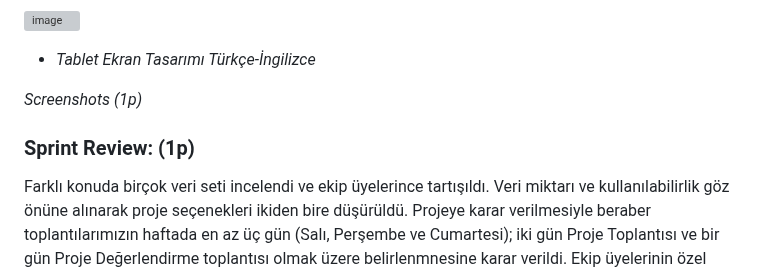
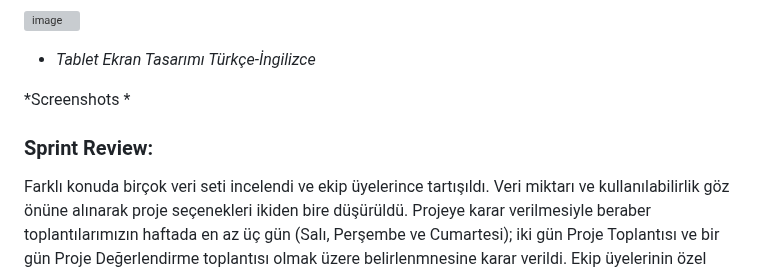
Before and after one commit to AhmetKoca32/AI-180, a Markdown page: README.md, the part around one of its changes. Drawn GitHub-style; grey boxes are pictures that could not be loaded.

```diff
--- a/README.md
+++ b/README.md
@@ -73,9 +73,9 @@ https://github.com/user-attachments/assets/d2ed573f-90fe-46b9-b8d4-e7a1953bccc7
 
 * *Tablet Ekran Tasarımı Türkçe-İngilizce*
 
-*Screenshots  (1p)*
+*Screenshots  *
 
-### Sprint Review:  (1p)
+### Sprint Review:
 Farklı konuda birçok veri seti incelendi ve ekip üyelerince tartışıldı. Veri miktarı ve kullanılabilirlik göz önüne alınarak proje seçenekleri ikiden bire düşürüldü. Projeye karar verilmesiyle beraber toplantılarımızın haftada en az üç gün (Salı, Perşembe ve Cumartesi); iki gün Proje Toplantısı ve bir gün Proje Değerlendirme toplantısı olmak üzere belirlenmnesine karar verildi. Ekip üyelerinin özel durumlarına bağlı olarak günlerin aynı hafta içerisinde değiştirilebileceği ve aktif toplantı yapılmadığı günlerde bireysel ya da küçük gruplar halinde çalışabileceği konusunda ortak karara varıldı. Ekip toplantı takvimi ve süreci aşağıdaki görselde yer almaktadır.
 
 ![image (4)](https://github.com/user-attachments/assets/e586d433-a368-4d20-aa99-03cc0afe1f4a)
```
Also changed, not shown: other parts of README.md (+14 -17 lines).
